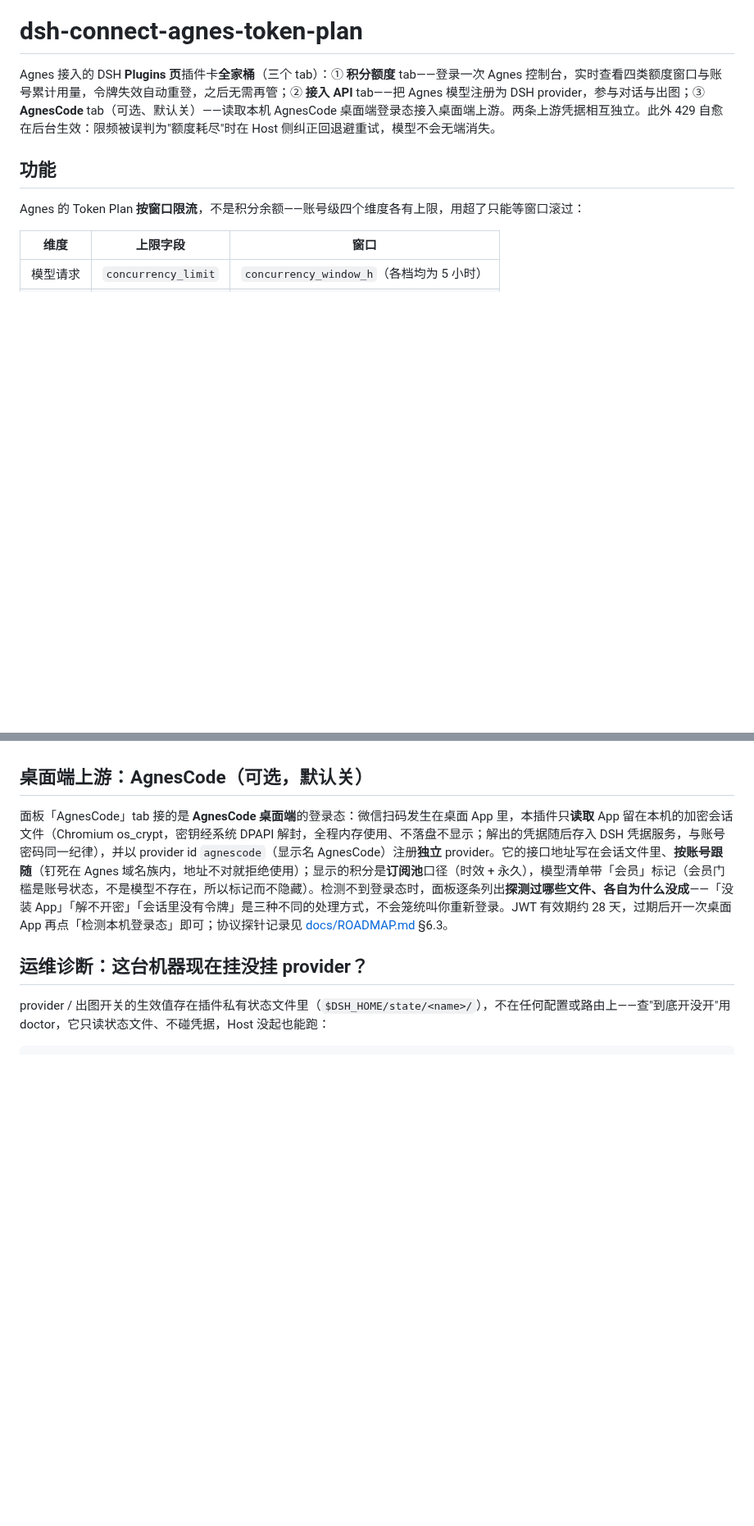
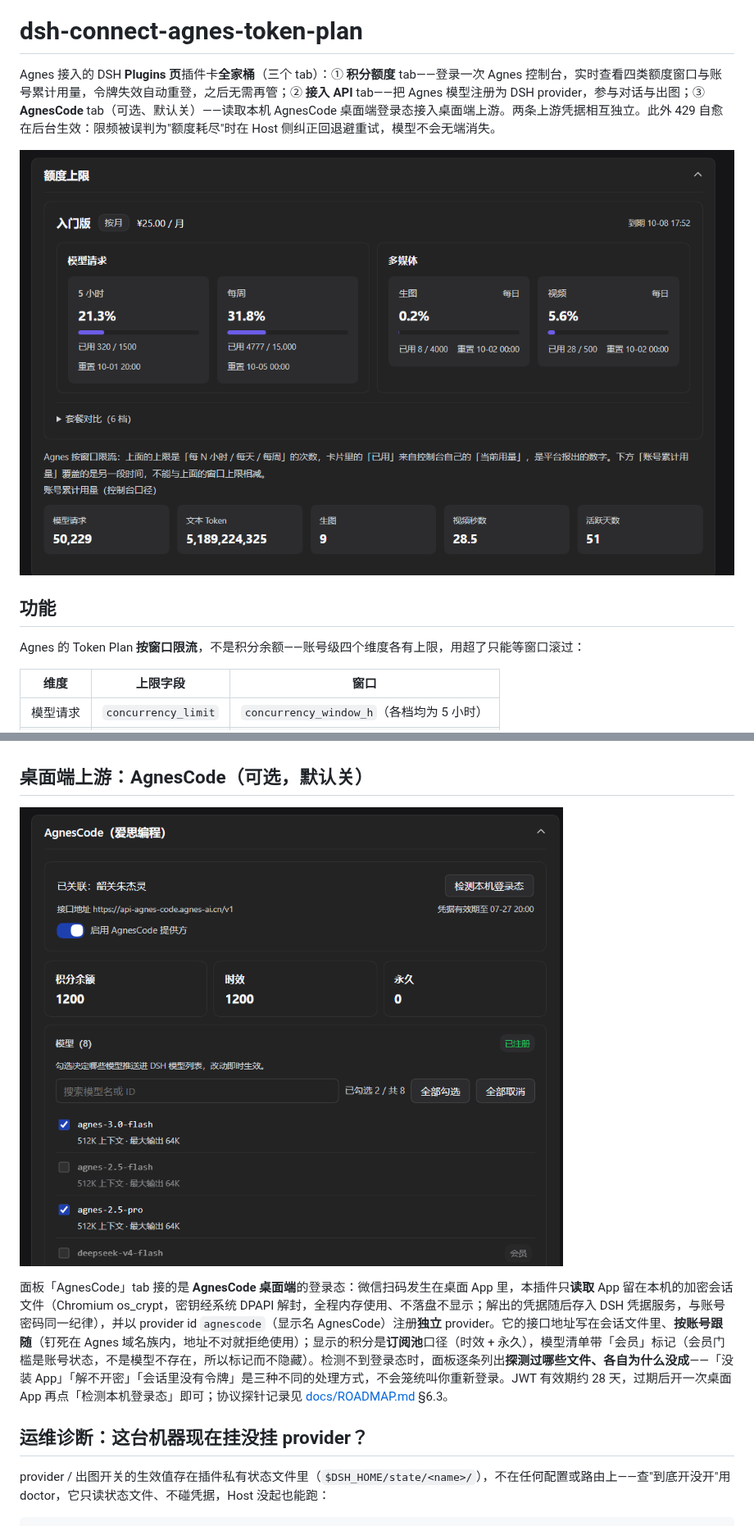
Before and after one commit to eghrhegpe/dsh-connect-agnes-token-plan, a Markdown page: README.md, 2 parts joined by grey strips. Shown at 82% size. GitHub-like rendering; pictures changed too: assets/panel-AgnesCode.png (added); blank space fills up the shorter version.

Commit message:
docs(readme): 三张 tab 截图按 tab 顺序内嵌，AgnesCode 图补进市场取图清单

```diff
--- a/README.md
+++ b/README.md
@@ -1,6 +1,8 @@
 # dsh-connect-agnes-token-plan
 
 Agnes 接入的 DSH **Plugins 页**插件卡**全家桶**（三个 tab）：① **积分额度** tab——登录一次 Agnes 控制台，实时查看四类额度窗口与账号累计用量，令牌失效自动重登，之后无需再管；② **接入 API** tab——把 Agnes 模型注册为 DSH provider，参与对话与出图；③ **AgnesCode** tab（可选、默认关）——读取本机 AgnesCode 桌面端登录态接入桌面端上游。两条上游凭据相互独立。此外 429 自愈在后台生效：限频被误判为"额度耗尽"时在 Host 侧纠正回退避重试，模型不会无端消失。
+
+![积分额度 tab](assets/panel-credit.png)
 
 ## 功能
 
@@ -70,6 +74,8 @@ Agnes 的 Token Plan **按窗口限流**，不是积分余额——账号级四
 面板「视频工具」卡（在「出图工具」下方，默认展开）打开开关后，Host 给 agent 注册工具 `agnes_video_generate`（首选模型由 `videoModelId` 指定），鉴权同样走 `AGNES_TOKEN_PLAN_API_KEY`。与出图**不同**的是协议：图片一次请求同步返回，视频是**异步任务制**——建任务后轮询到完成。**V2.0 与 2.5 两个参数体系都覆盖**，工具按选中模型分派请求体：V2.0（`agnes-video-v2.0`）走 `width`/`height`/`num_frames`/`frame_rate`，2.5（`agnes-video-2.5` / `agnes-video-2.5-flash`）走 `mode`/`seconds`/`size`/`aspect_ratio`。两套字段互斥、永不同时发给同一模型，但处理是**不对称**的：V2.0 帧数字段发到 2.5 模型会被换算成最接近的整秒（`121 @ 24fps → 5s`），保留「不判断家族也能出片」的退路；反过来，2.5 专有字段发到 V2.0 模型会**当场报错并给出修法**——工具不会静默丢弃，丢弃等于让你以为拿到 10 秒 2K、实际拿到 5 秒 720P。自动选择优先 V2.0，目录里没有 V2.0 时回落第一个 2.5 模型；面板仍会把 2.5 家族单独点名。协议细节与校验规则见 [docs/AGNES-API.md](docs/AGNES-API.md) §7.5。
 
 ## 桌面端上游：AgnesCode（可选，默认关）
+
+![AgnesCode tab](assets/panel-AgnesCode.png)
 
 面板「AgnesCode」tab 接的是 **AgnesCode 桌面端**的登录态：微信扫码发生在桌面 App 里，本插件只**读取** App 留在本机的加密会话文件（Chromium os_crypt，密钥经系统 DPAPI 解封，全程内存使用、不落盘不显示；解出的凭据随后存入 DSH 凭据服务，与账号密码同一纪律），并以 provider id `agnescode`（显示名 AgnesCode）注册**独立** provider。它的接口地址写在会话文件里、**按账号跟随**（钉死在 Agnes 域名族内，地址不对就拒绝使用）；显示的积分是**订阅池**口径（时效 + 永久），模型清单带「会员」标记（会员门槛是账号状态，不是模型不存在，所以标记而不隐藏）。检测不到登录态时，面板逐条列出**探测过哪些文件、各自为什么没成**——「没装 App」「解不开密」「会话里没有令牌」是三种不同的处理方式，不会笼统叫你重新登录。JWT 有效期约 28 天，过期后开一次桌面 App 再点「检测本机登录态」即可；协议探针记录见 [docs/ROADMAP.md](docs/ROADMAP.md) §6.3。
 
```
Also changed, not shown: other parts of README.md (+2 -0 lines), 1 other file.
